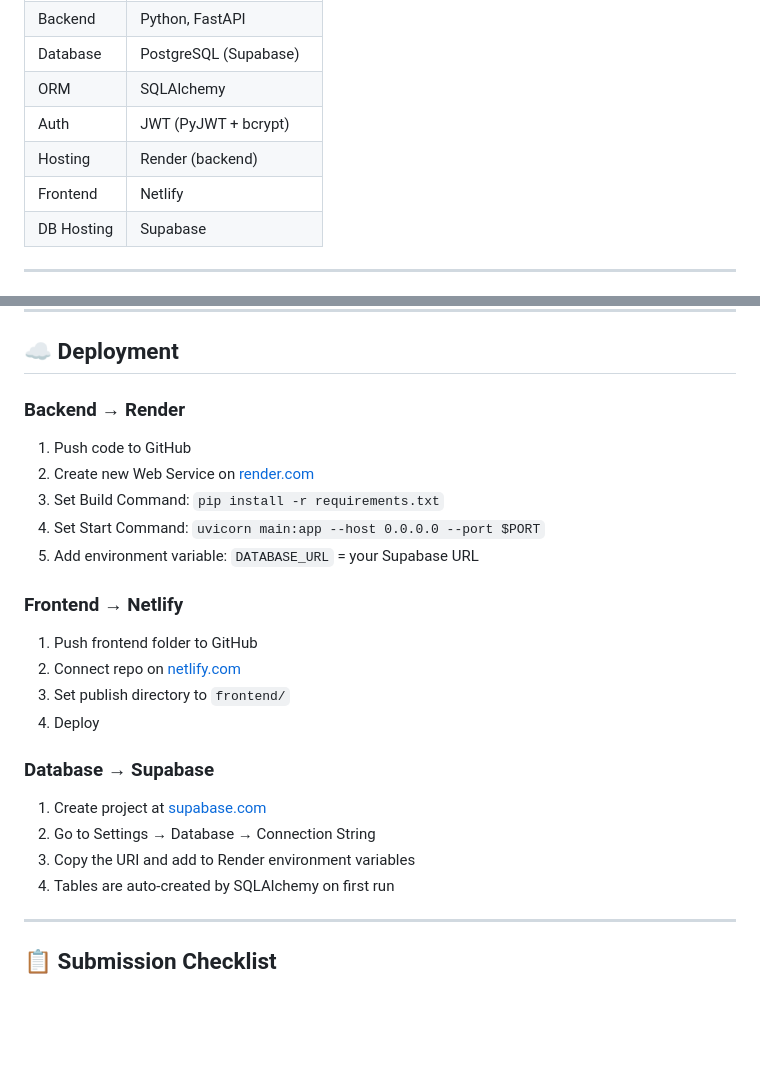
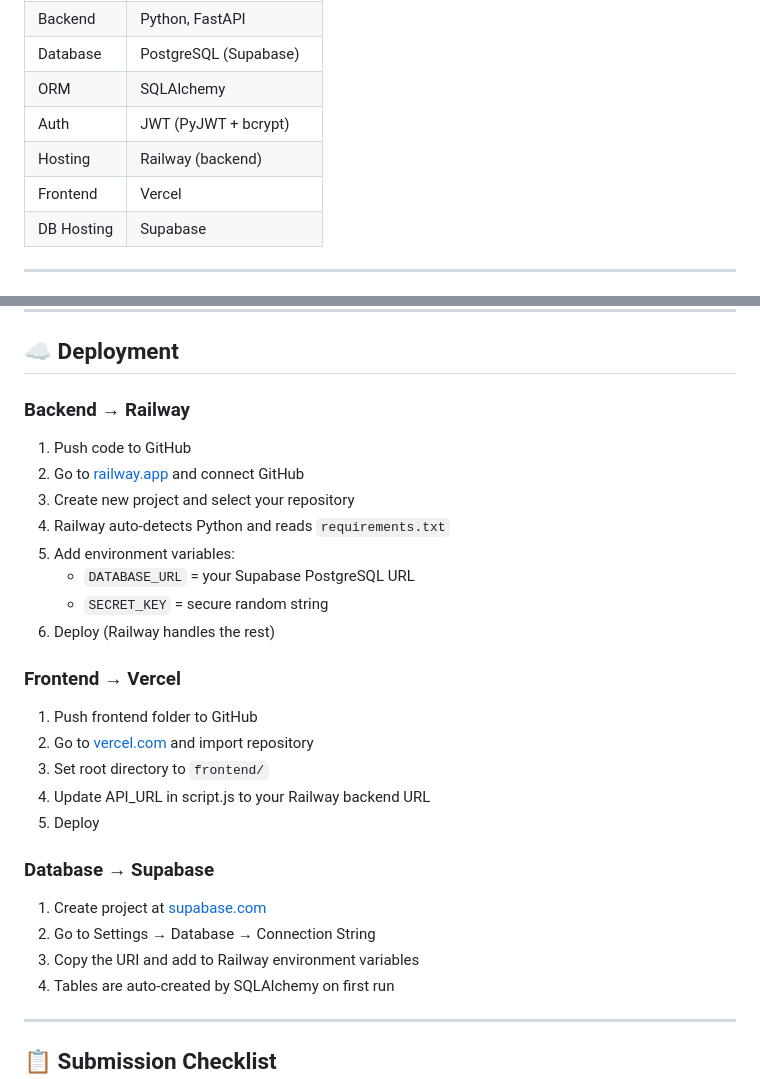
Before and after one commit to f2024408176-ossd/Esports-Team-Management-System, a Markdown page: EsportsTeamMS_Ilhamuddin_f2024408176/EsportsTeamMS/README.md, 2 parts joined by grey strips. GitHub-like rendering; blank space fills up the shorter version.

Commit message:
Updated deployment platforms to Railway and Vercel

```diff
--- a/EsportsTeamMS_Ilhamuddin_f2024408176/EsportsTeamMS/README.md
+++ b/EsportsTeamMS_Ilhamuddin_f2024408176/EsportsTeamMS/README.md
@@ -47,8 +47,8 @@ EsportsTeamMS/
 | Database    | PostgreSQL (Supabase)    |
 | ORM         | SQLAlchemy               |
 | Auth        | JWT (PyJWT + bcrypt)     |
-| Hosting     | Render (backend)         |
-| Frontend    | Netlify                  |
+| Hosting     | Railway (backend)        |
+| Frontend    | Vercel                   |
 | DB Hosting  | Supabase                 |
 
 ---
@@ -178,23 +178,27 @@ Once the backend is running, visit:
 
 ## ☁️ Deployment
 
-### Backend → Render
+### Backend → Railway
 1. Push code to GitHub
-2. Create new Web Service on [render.com](https://render.com)
-3. Set Build Command: `pip install -r requirements.txt`
-4. Set Start Command: `uvicorn main:app --host 0.0.0.0 --port $PORT`
-5. Add environment variable: `DATABASE_URL` = your Supabase URL
+2. Go to [railway.app](https://railway.app) and connect GitHub
+3. Create new project and select your repository
+4. Railway auto-detects Python and reads `requirements.txt`
+5. Add environment variables:
+   - `DATABASE_URL` = your Supabase PostgreSQL URL
+   - `SECRET_KEY` = secure random string
+6. Deploy (Railway handles the rest)
 
-### Frontend → Netlify
+### Frontend → Vercel
 1. Push frontend folder to GitHub
-2. Connect repo on [netlify.com](https://netlify.com)
-3. Set publish directory to `frontend/`
-4. Deploy
+2. Go to [vercel.com](https://vercel.com) and import repository
+3. Set root directory to `frontend/`
+4. Update API_URL in script.js to your Railway backend URL
+5. Deploy
 
 ### Database → Supabase
 1. Create project at [supabase.com](https://supabase.com)
 2. Go to Settings → Database → Connection String
-3. Copy the URI and add to Render environment variables
+3. Copy the URI and add to Railway environment variables
 4. Tables are auto-created by SQLAlchemy on first run
 
 ---
```
Also changed, not shown: EsportsTeamMS_Ilhamuddin_f2024408176/EsportsTeamMS/PROJECT_SUMMARY.md (+3 -3 lines), EsportsTeamMS_Ilhamuddin_f2024408176/EsportsTeamMS/SETUP.md (+32 -21 lines).
